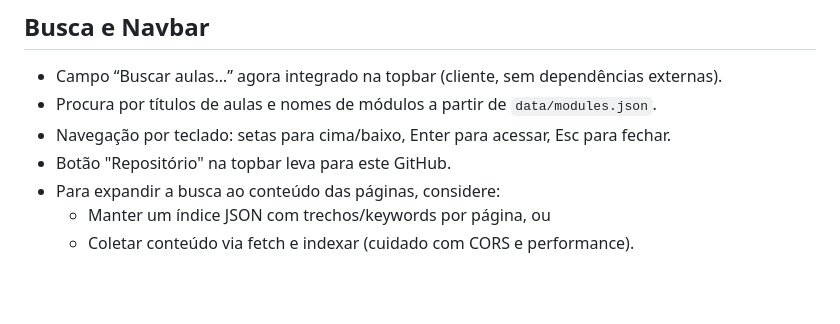
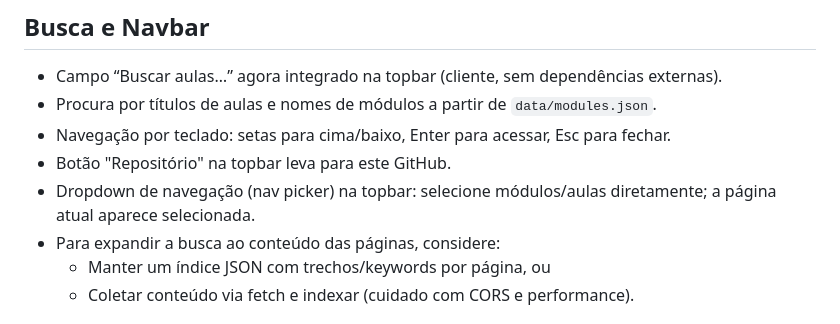
Before and after one commit to ilmoretto/LatexGuide, a Markdown page: README.md, the part around the change. Drawn GitHub-style; blank space fills up the shorter version.

Commit message:
docs(navbar): documenta nav picker na topbar

```diff
--- a/README.md
+++ b/README.md
@@ -31,6 +31,7 @@ Scripts locais:
 - Procura por títulos de aulas e nomes de módulos a partir de `data/modules.json`.
 - Navegação por teclado: setas para cima/baixo, Enter para acessar, Esc para fechar.
 - Botão "Repositório" na topbar leva para este GitHub.
+- Dropdown de navegação (nav picker) na topbar: selecione módulos/aulas diretamente; a página atual aparece selecionada.
 - Para expandir a busca ao conteúdo das páginas, considere:
   - Manter um índice JSON com trechos/keywords por página, ou
   - Coletar conteúdo via fetch e indexar (cuidado com CORS e performance).
```
